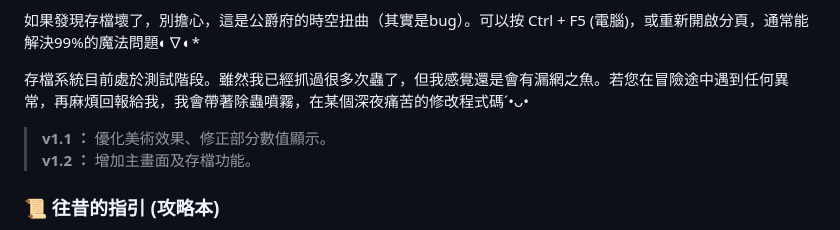
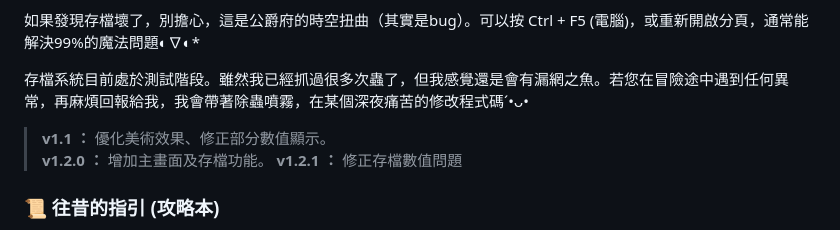
Before and after one commit to allieyeh777-art/royalgame, a Markdown page: README.md, the part around the change. Rendered like a GitHub page.

```diff
--- a/README.md
+++ b/README.md
@@ -35,7 +35,8 @@
 存檔系統目前處於測試階段。雖然我已經抓過很多次蟲了，但我感覺還是會有漏網之魚。若您在冒險途中遇到任何異常，再麻煩回報給我，我會帶著除蟲噴霧，在某個深夜痛苦的修改程式碼´•ᴗ•
 
 > **v1.1 ：** 優化美術效果、修正部分數值顯示。
-> **v1.2 ：** 增加主畫面及存檔功能。
+> **v1.2.0 ：** 增加主畫面及存檔功能。
+> **v1.2.1 ：** 修正存檔數值問題
 
 ### 📜 往昔的指引 (攻略本)
 若妳在宮廷的迷霧中迷失了方向，這份被封存的紀錄或許能帶妳走向不同的終局：
```
